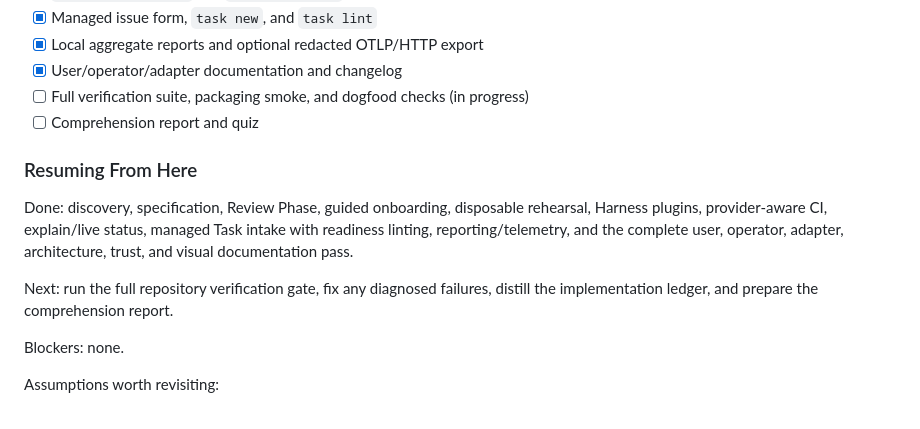
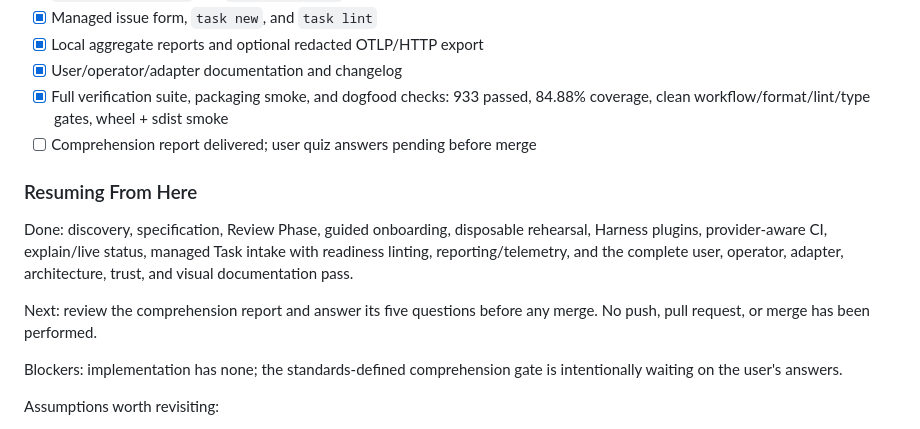
Before and after one commit to vscarpenter/AgentMachinist, a Markdown page: tasks/todo.md, the part around the change. GitHub-like rendering.

Commit message:
chore: close toolkit expansion ledger

```diff
--- a/tasks/todo.md
+++ b/tasks/todo.md
@@ -399,8 +399,9 @@ Approved scope: roadmap items 1, 2, 4, 5, 7, and 8, implemented against
 - [x] Managed issue form, `task new`, and `task lint`
 - [x] Local aggregate reports and optional redacted OTLP/HTTP export
 - [x] User/operator/adapter documentation and changelog
-- [ ] Full verification suite, packaging smoke, and dogfood checks (in progress)
-- [ ] Comprehension report and quiz
+- [x] Full verification suite, packaging smoke, and dogfood checks: 933 passed,
+      84.88% coverage, clean workflow/format/lint/type gates, wheel + sdist smoke
+- [ ] Comprehension report delivered; user quiz answers pending before merge
 
 ### Resuming From Here
 
@@ -409,10 +410,11 @@ rehearsal, Harness plugins, provider-aware CI, explain/live status, managed
 Task intake with readiness linting, reporting/telemetry, and the complete user,
 operator, adapter, architecture, trust, and visual documentation pass.
 
-Next: run the full repository verification gate, fix any diagnosed failures,
-distill the implementation ledger, and prepare the comprehension report.
+Next: review the comprehension report and answer its five questions before any
+merge. No push, pull request, or merge has been performed.
 
-Blockers: none.
+Blockers: implementation has none; the standards-defined comprehension gate is
+intentionally waiting on the user's answers.
 
 Assumptions worth revisiting:
 - Review is opt-in for existing version-1 configurations and enabled by the new
```
Also changed, not shown: tasks/implementation-notes.md (deleted, +0 -30 lines).
